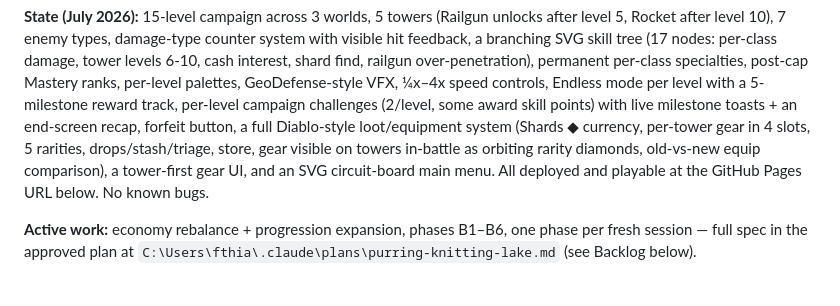
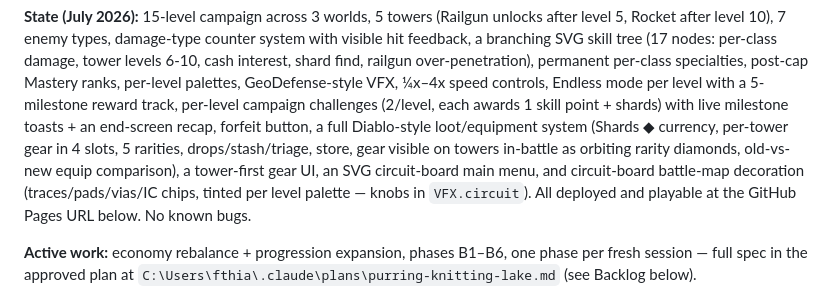
Before and after one commit to AnnoyedDonkey/First-Game, a Markdown page: geometric-td/HANDOFF.md, the part around the change. Rendered like a GitHub page.

Commit message:
HANDOFF: refresh State summary (challenge rewards, circuit-board maps)
Co-Authored-By: Claude Fable 5 <noreply@anthropic.com>

```diff
--- a/geometric-td/HANDOFF.md
+++ b/geometric-td/HANDOFF.md
@@ -14,12 +14,14 @@ counter system with visible hit feedback, a branching SVG skill tree
 railgun over-penetration), permanent per-class
 specialties, post-cap Mastery ranks, per-level palettes, GeoDefense-style
 VFX, ¼x–4x speed controls, Endless mode per level with a 5-milestone reward
-track, per-level campaign challenges (2/level, some award skill points) with
-live milestone toasts + an end-screen recap, forfeit button, a full
+track, per-level campaign challenges (2/level, each awards 1 skill point +
+shards) with live milestone toasts + an end-screen recap, forfeit button, a full
 Diablo-style loot/equipment system (Shards ◆
 currency, per-tower gear in 4 slots, 5 rarities, drops/stash/triage, store,
 gear visible on towers in-battle as orbiting rarity diamonds, old-vs-new
-equip comparison), a tower-first gear UI, and an SVG circuit-board main menu. All deployed and
+equip comparison), a tower-first gear UI, an SVG circuit-board main menu,
+and circuit-board battle-map decoration (traces/pads/vias/IC chips, tinted
+per level palette — knobs in `VFX.circuit`). All deployed and
 playable at the GitHub Pages URL below. No known bugs.
 
 **Active work:** economy rebalance + progression expansion, phases B1–B6,
```
